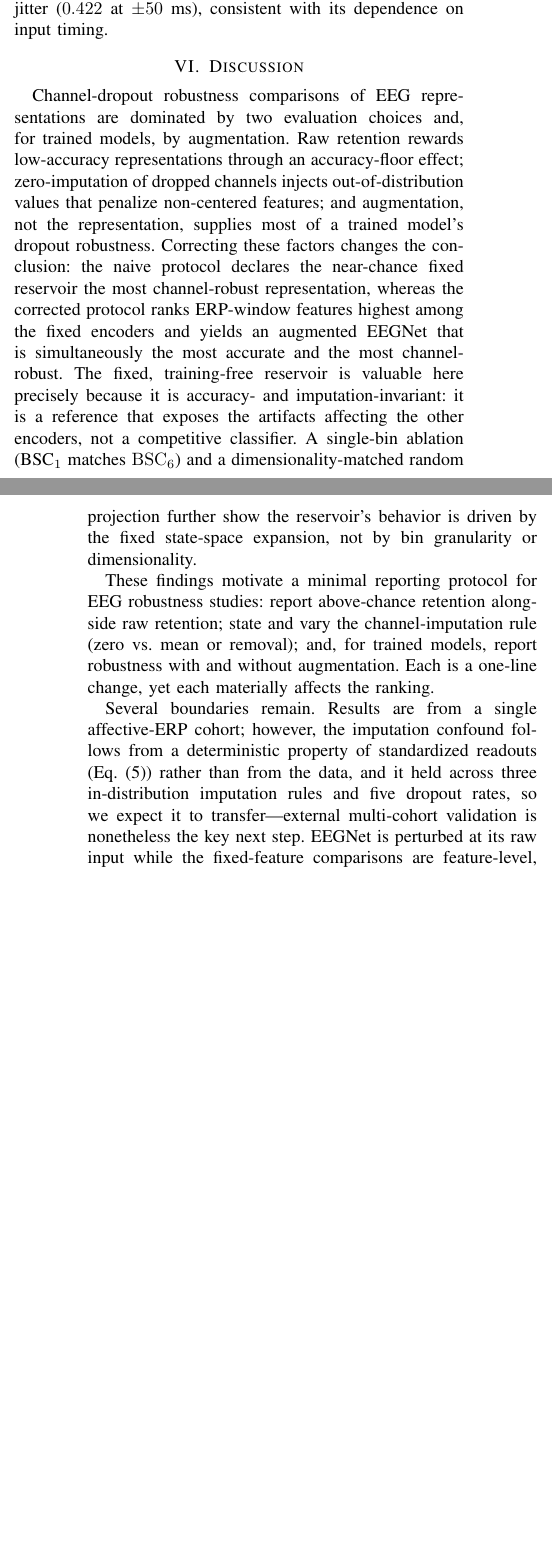
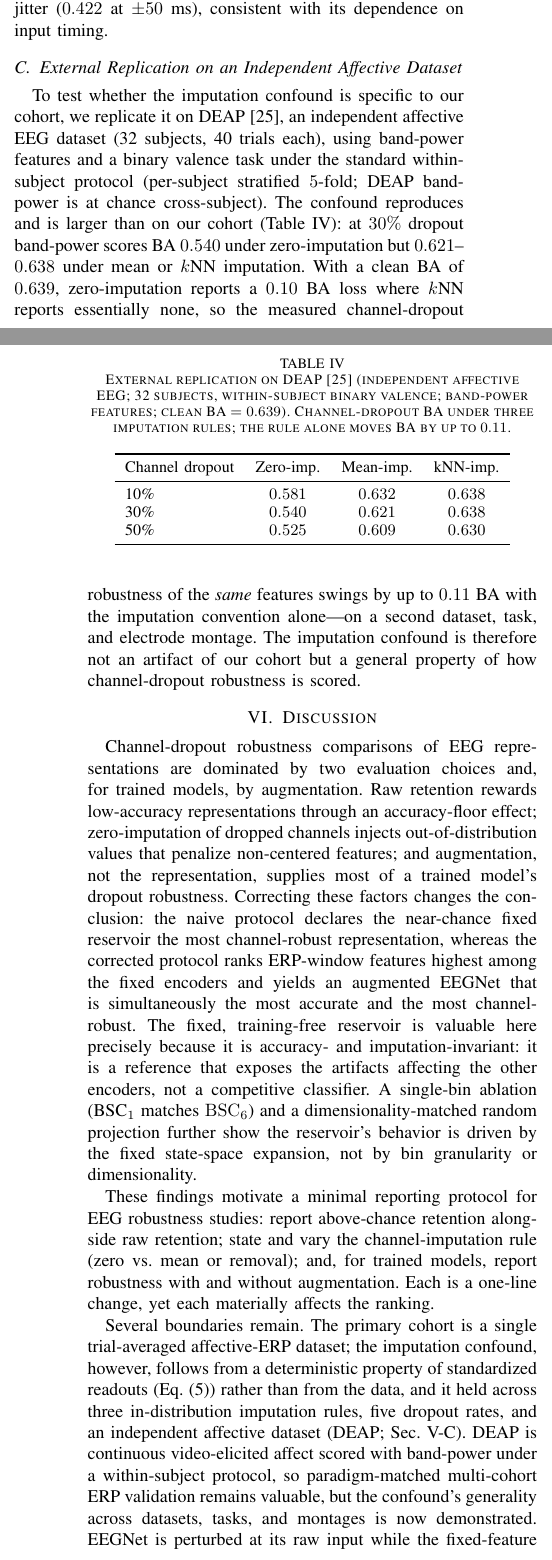
Before and after one commit to TheAwesomeAndy/OperationDistinctnessConf1, a LaTeX paper (manuscript/main_bibm2026.tex): two parts of the columns of pages 5 and 6 of 6 before the commit and two parts of the columns of pages 5 and 6 of 7 after it, joined at a grey line, cut so that both start at the same text, the shorter picture padded with empty space. Compiled offline with pdfLaTeX; a missing font is replaced by an installed copy or a similar font; a LaTeX package or settings file that is missing is left out.

Commit message:
External replication of the imputation confound on DEAP (#22)
Replicate the channel-dropout imputation confound on DEAP (independent affective EEG, 32 subjects, within-subject valence, band-power): at 30% dropout, band-power BA = 0.540 (zero-imputation) vs 0.621 (mean) vs 0.638 (kNN), clean 0.639 — the imputation rule alone swings measured robustness by up to 0.11 BA on a second dataset, task, and montage. Adds an external-replication subsection + table, updates abstract/contributions/limitations, and adds the DEAP citation. Aggregate result only; raw data not committed. Body <= 6 pages, 0 overfull, 25 references.

```diff
--- a/manuscript/main_bibm2026.tex
+++ b/manuscript/main_bibm2026.tex
@@ -215,12 +215,32 @@ Reservoir & $0.463$ & $0.456$ & $0.461$ & $99\%$ & $98\%$ \\
 
 \emph{Input-level check (reservoir).} Recomputing the embedding from corrupted \emph{signals} (perturbation before extraction, as for EEGNet) leaves it stable under amplitude noise and dropout (BA $0.449$, $0.431$ vs.\ $0.465$ clean) but sensitive to temporal jitter ($0.422$ at $\pm50$~ms), consistent with its dependence on input timing.
 
+\subsection{External Replication on an Independent Affective Dataset}
+\label{sec:deap}
+To test whether the imputation confound is specific to our cohort, we replicate it on DEAP~\cite{koelstra2012deap}, an independent affective EEG dataset (32 subjects, 40 trials each), using band-power features and a binary valence task under the standard within-subject protocol (per-subject stratified $5$-fold; DEAP band-power is at chance cross-subject). The confound reproduces and is larger than on our cohort (Table~\ref{tab:deap}): at $30\%$ dropout band-power scores BA $0.540$ under zero-imputation but $0.621$--$0.638$ under mean or $k$NN imputation. With a clean BA of $0.639$, zero-imputation reports a $0.10$ BA loss where $k$NN reports essentially none, so the measured channel-dropout robustness of the \emph{same} features swings by up to $0.11$ BA with the imputation convention alone---on a second dataset, task, and electrode montage. The imputation confound is therefore not an artifact of our cohort but a general property of how channel-dropout robustness is scored.
+
+\begin{table}[t]
+\caption{External replication on DEAP~\cite{koelstra2012deap} (independent affective EEG; 32 subjects, within-subject binary valence; band-power features; clean BA $=0.639$). Channel-dropout BA under three imputation rules; the rule alone moves BA by up to $0.11$.}
+\label{tab:deap}
+\centering
+\small
+\begin{tabular}{lccc}
+\toprule
+Channel dropout & Zero-imp. & Mean-imp. & kNN-imp. \\
+\midrule
+10\% & $0.581$ & $0.632$ & $0.638$ \\
+30\% & $0.540$ & $0.621$ & $0.638$ \\
+50\% & $0.525$ & $0.609$ & $0.630$ \\
+\bottomrule
+\end{tabular}
+\end{table}
+
 \section{Discussion}
 Channel-dropout robustness comparisons of EEG representations are dominated by two evaluation choices and, for trained models, by augmentation. Raw retention rewards low-accuracy representations through an accuracy-floor effect; zero-imputation of dropped channels injects out-of-distribution values that penalize non-centered features; and augmentation, not the representation, supplies most of a trained model's dropout robustness. Correcting these factors changes the conclusion: the naive protocol declares the near-chance fixed reservoir the most channel-robust representation, whereas the corrected protocol ranks ERP-window features highest among the fixed encoders and yields an augmented EEGNet that is simultaneously the most accurate and the most channel-robust. The fixed, training-free reservoir is valuable here precisely because it is accuracy- and imputation-invariant: it is a reference that exposes the artifacts affecting the other encoders, not a competitive classifier. A single-bin ablation (BSC$_1$ matches \BSC{}) and a dimensionality-matched random projection further show the reservoir's behavior is driven by the fixed state-space expansion, not by bin granularity or dimensionality.
 
 These findings motivate a minimal reporting protocol for EEG robustness studies: report above-chance retention alongside raw retention; state and vary the channel-imputation rule (zero vs.\ mean or removal); and, for trained models, report robustness with and without augmentation. Each is a one-line change, yet each materially affects the ranking.
 
-Several boundaries remain. Results are from a single affective-ERP cohort; however, the imputation confound follows from a deterministic property of standardized readouts (Eq.~\eqref{eq:noninv}) rather than from the data, and it held across three in-distribution imputation rules and five dropout rates, so we expect it to transfer---external multi-cohort validation is nonetheless the key next step. EEGNet is perturbed at its raw input while the fixed-feature comparisons are feature-level, so the cross-family comparison is approximate, though the input-level reservoir check (Sec.~\ref{sec:perturb}) and the augmentation analysis bracket this gap. We study amplitude noise and channel dropout; adversarial attacks and montage shifts are future work; graph topology and structure--function coupling are out of scope.
+Several boundaries remain. The primary cohort is a single trial-averaged affective-ERP dataset; the imputation confound, however, follows from a deterministic property of standardized readouts (Eq.~\eqref{eq:noninv}) rather than from the data, and it held across three in-distribution imputation rules, five dropout rates, and an independent affective dataset (DEAP; Sec.~\ref{sec:deap}). DEAP is continuous video-elicited affect scored with band-power under a within-subject protocol, so paradigm-matched multi-cohort ERP validation remains valuable, but the confound's generality across datasets, tasks, and montages is now demonstrated. EEGNet is perturbed at its raw input while the fixed-feature comparisons are feature-level, so the cross-family comparison is approximate, though the input-level reservoir check (Sec.~\ref{sec:perturb}) and the augmentation analysis bracket this gap. We study amplitude noise and channel dropout; adversarial attacks and montage shifts are future work; graph topology and structure--function coupling are out of scope.
 
 \section{Conclusion}
 Channel-dropout robustness rankings of affective-ERP representations are confounded by the accuracy floor, by zero-imputation of dropped channels, and---for trained models---by the absence of augmentation. Using a fixed, training-free spiking reservoir as an accuracy- and imputation-invariant reference, we showed that correcting these confounds reverses the naive ranking: the reservoir's apparent channel-robustness advantage is largely an evaluation artifact, ERP-window features become the most robust fixed encoder under corrected imputation, and a trained EEGNet with standard augmentation is both the most accurate and the most channel-robust. We recommend reporting above-chance retention, the channel-imputation rule, and the augmentation state in EEG robustness studies. Future work extends the audit to multi-cohort data and additional perturbation families.
```
Also changed, not shown: manuscript/main_bibm2026.pdf, manuscript/main_bibm2026_with_cv.pdf, manuscript/main_bibm2026.tex (7 more changed lines), 1 other file.
